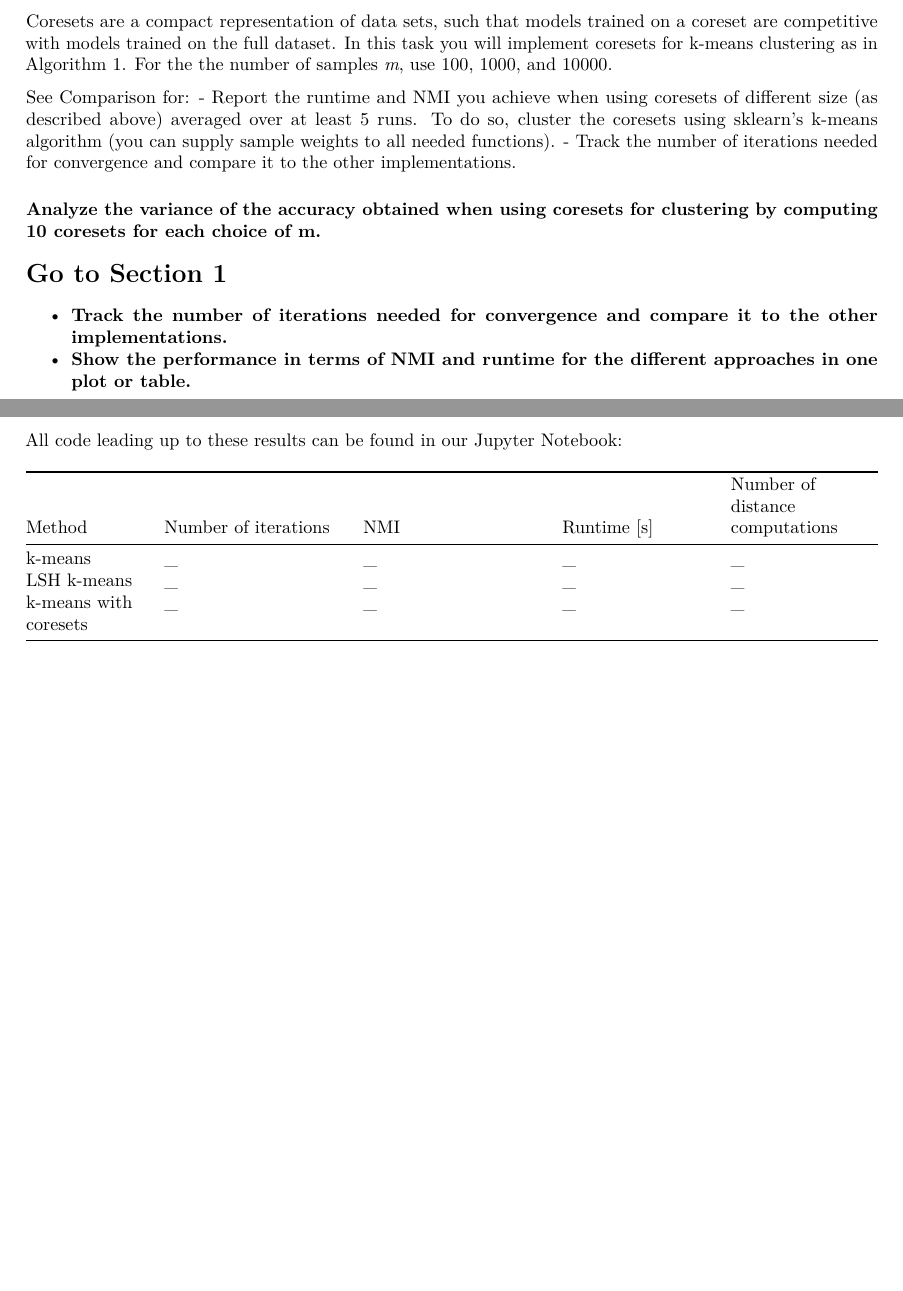
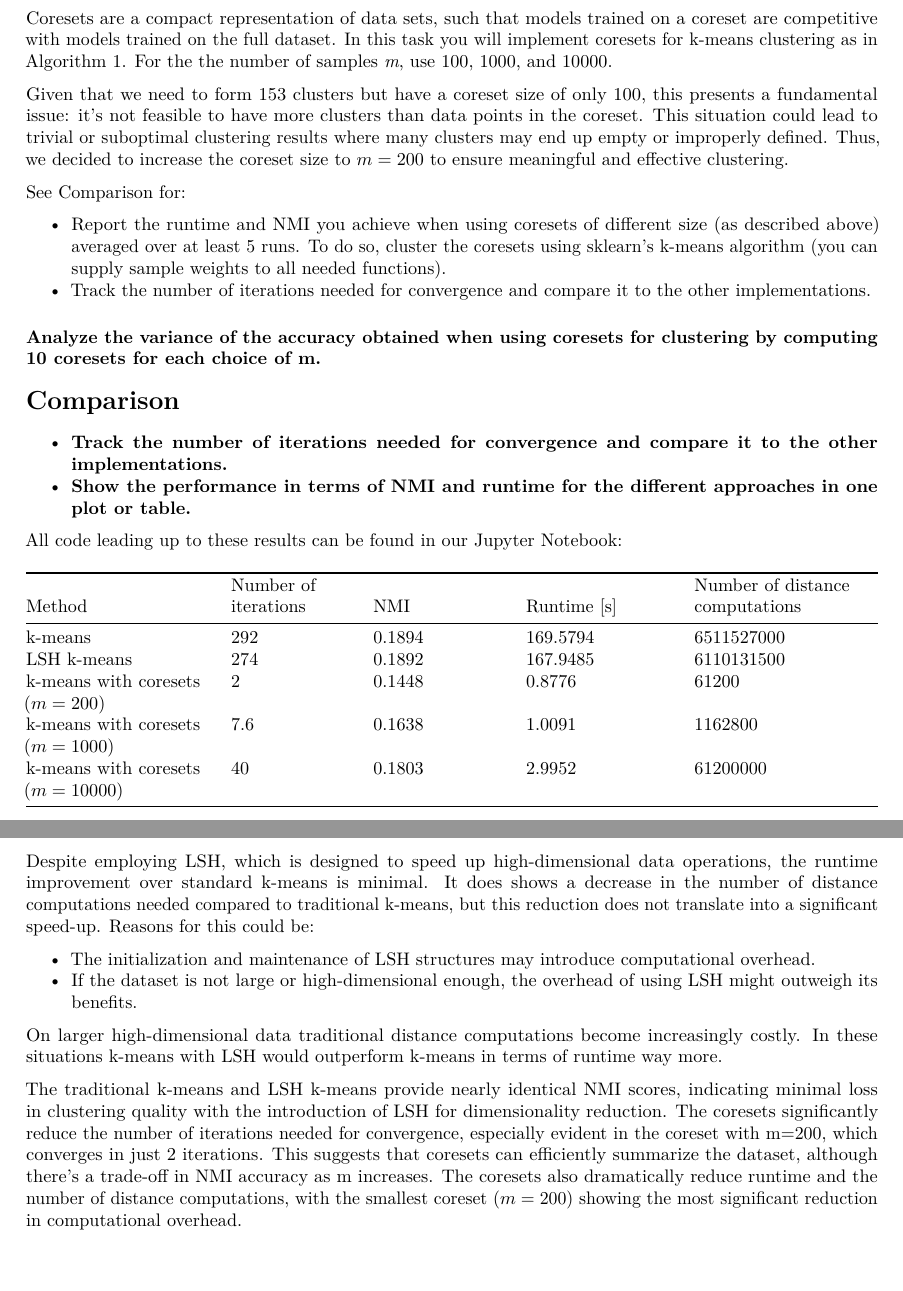
Before and after one commit to linglingec/scaling-clustering-techniques, an R Markdown document (PA3-Report.rmd): two parts of pages 3 and 4 of 4 before the commit and two parts of pages 4 and 5 of 5 after it, joined at a grey line, cut so that both start at the same text, the shorter picture padded with empty space. Rendered offline with R 4.5, knitr and Pandoc, then LaTeX, with nearby package versions.

Commit message:
PA3-Report: finish report

```diff
--- a/PA3-Report.rmd
+++ b/PA3-Report.rmd
@@ -158,24 +172,52 @@ such that models trained on a coreset are competitive with models trained on the
 dataset. In this task you will implement coresets for k-means clustering as in
 Algorithm 1. For the the number of samples *m*, use 100, 1000, and 10000.
 
+Given that we need to form 153 clusters but have a coreset size of only 100, this presents a fundamental
+issue: it's not feasible to have more clusters than data points in the coreset. This situation could
+lead to trivial or suboptimal clustering results where many clusters may end up empty or improperly
+defined. Thus, we decided to increase the coreset size to $m=200$ to ensure meaningful and effective clustering.
 
 See [Comparison](#Comparison) for:
-- Report the runtime and NMI you achieve when using coresets of different size (as
+
+ - Report the runtime and NMI you achieve when using coresets of different size (as
   described above) averaged over at least 5 runs. To do so, cluster the coresets using
   sklearn’s k-means algorithm (you can supply sample weights to all needed functions).
-- Track the number of iterations needed for convergence and compare it to the other implementations.
+ - Track the number of iterations needed for convergence and compare it to the other implementations.
 
 ### Analyze the variance of the accuracy obtained when using coresets for clustering by computing 10 coresets for each choice of m.
 
 
-# [Go to Section 1](#section-1-title)
+
+
+# Comparison {#Comparison}
 - **Track the number of iterations needed for convergence and compare it to the other implementations.**
 - **Show the performance in terms of NMI and runtime for the different approaches in one plot or table.**
 
 All code leading up to these results can be found in our Jupyter Notebook:
 
-| Method                | Number of iterations               |  NMI                    |  Runtime [s]               |  Number of distance computations  |
-|-----------------------|-----------------------------------|-----------------------------------|-----------------------------|-----------------------------|
-| k-means               | _                            | _                              | _                              | _                              |
-| LSH k-means           | _                          | _                              | _                               | _                              |
-| k-means with coresets | _                         | _                              | _                              | _                              |
+| Method                            | Number of iterations  |  NMI                    |  Runtime [s]               |  Number of distance computations  |
+|-----------------------------------|-----------------------|-------------------------|----------------------------|-----------------------------------|
+| k-means                           | 292                   |  0.1894                 | 169.5794                   | 6511527000                        |
+| LSH k-means                       | 274                   |  0.1892                 | 167.9485                   | 6110131500                        |
+| k-means with coresets ($m=200$)   |   2                   |  0.1448                 |   0.8776                   |      61200                        |
+| k-means with coresets ($m=1000$)  |   7.6                 |  0.1638                 |   1.0091                   |    1162800                        |
+| k-means with coresets ($m=10000$) |  40                   |  0.1803                 |   2.9952                   |   61200000                        |
+
+Despite employing LSH, which is designed to speed up high-dimensional data operations, the runtime
+improvement over standard k-means is minimal. It does  shows a decrease in the number of distance
+computations needed compared to traditional k-means, but this reduction does not translate into a
+significant speed-up. Reasons for this could be:
+
+ - The initialization and maintenance of LSH structures may introduce computational overhead.
+ -  If the dataset is not large or high-dimensional enough, the overhead of using LSH might outweigh its benefits.
+
+On larger high-dimensional data traditional distance computations become increasingly costly. In these
+situations k-means with LSH would outperform k-means in terms of runtime way more.
+
+The traditional k-means and LSH k-means provide nearly identical NMI scores, indicating minimal loss
+in clustering quality with the introduction of LSH for dimensionality reduction.
+The coresets significantly reduce the number of iterations needed for convergence, especially evident
+in the coreset with m=200, which converges in just 2 iterations. This suggests that coresets can
+efficiently summarize the dataset, although there's a trade-off in NMI accuracy as m increases.
+The coresets also dramatically reduce runtime and the number of distance computations, with the
+smallest coreset ($m=200$) showing the most significant reduction in computational overhead.
```
Also changed, not shown: PA3-Report.rmd (48 more changed lines).
